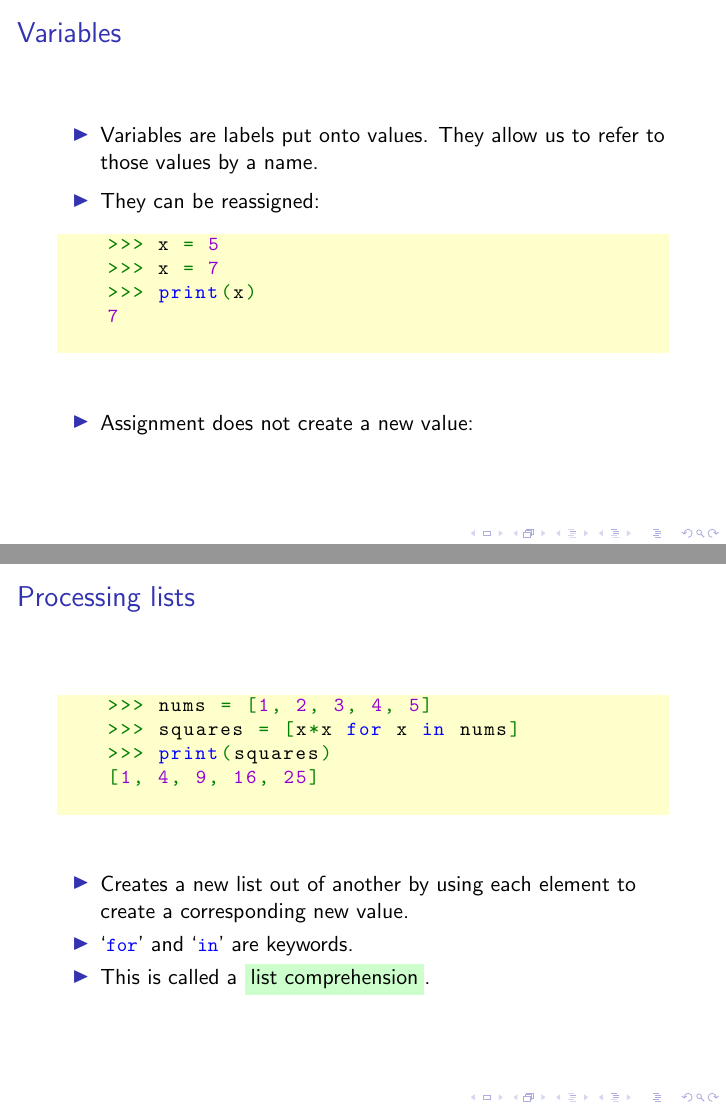
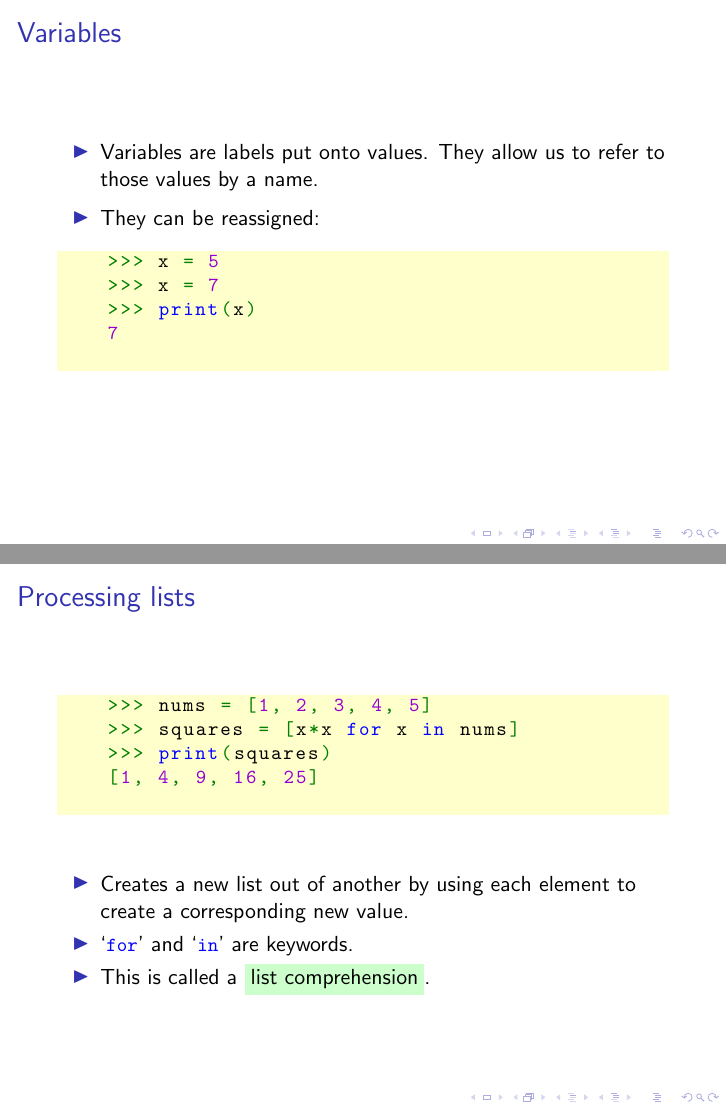
Before and after one commit to Fedjmike/cucats-python, LaTeX slides (python-workshop-1.tex): pages 34 and 39 of 52, joined at a grey line. Compiled offline with pdfLaTeX.

Commit message:
Commented 'assginment does not create a new value'

```diff
--- a/python-workshop-1.tex
+++ b/python-workshop-1.tex
@@ -330,7 +330,7 @@
 
 	\pause
 
-	\begin{itemize} \item Assignment does not create a new value: \end{itemize}
+	%\begin{itemize} \item Assignment does not create a new value: \end{itemize}%
 	% save for later? allows delaying explaining list += list
 
 \end{frame}
```
